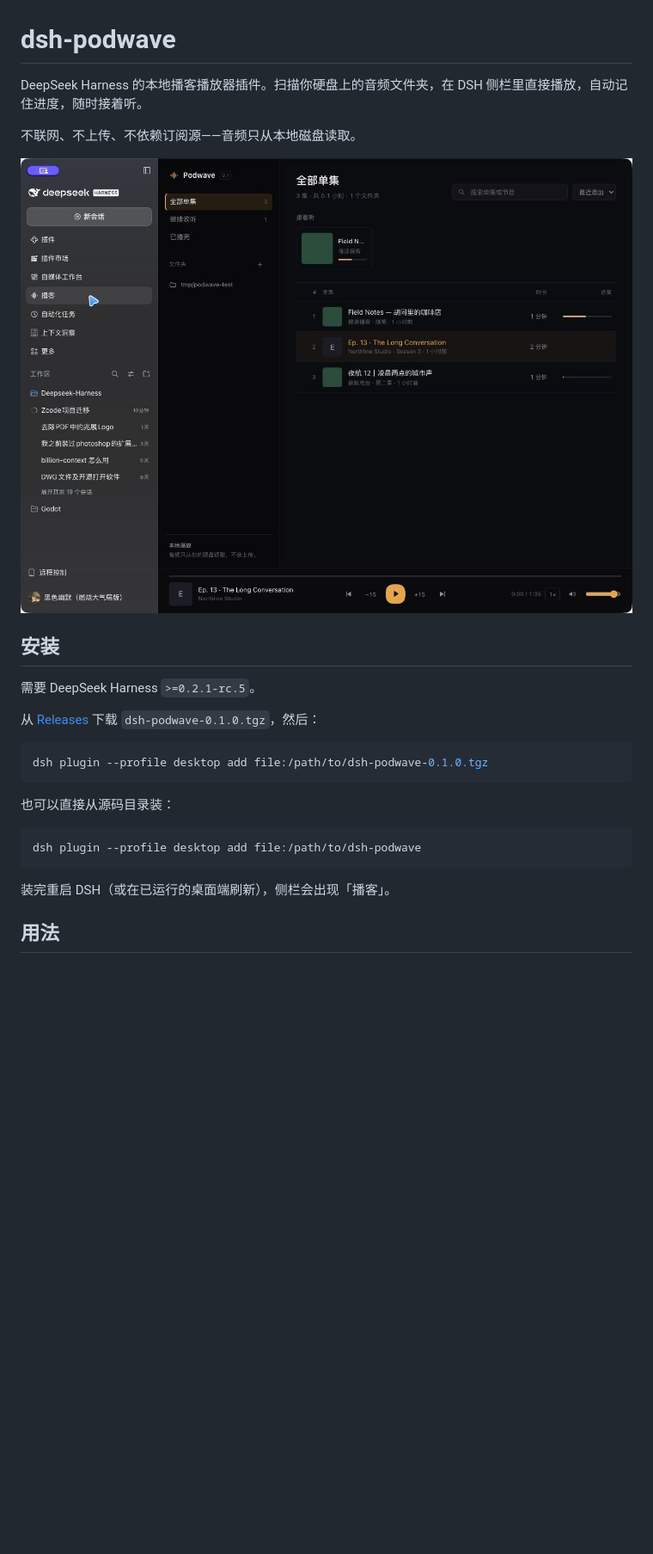
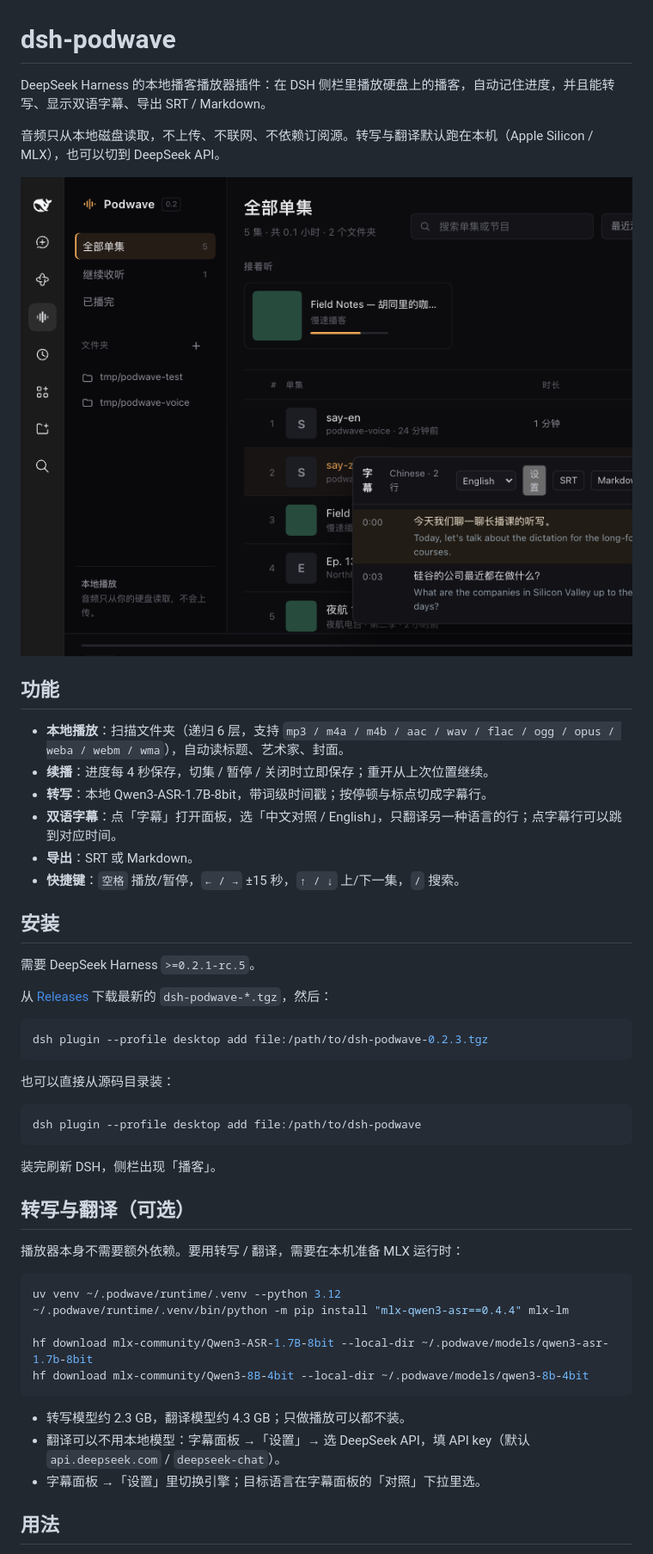
Before and after one commit to Watchcats211/dsh-podwave, a Markdown page: README.md, the part around one of its changes. Shown at 86% size. Rendered like a GitHub page; pictures changed too: docs/screenshot-0.2.png (added); blank space fills up the shorter version.

Commit message:
v0.2.3: transcription, bilingual subtitles, SRT/Markdown export, local + API translation

````diff
--- a/README.md
+++ b/README.md
@@ -1,19 +1,28 @@
 # dsh-podwave
 
-DeepSeek Harness 的本地播客播放器插件。扫描你硬盘上的音频文件夹，在 DSH 侧栏里直接播放，自动记住进度，随时接着听。
+DeepSeek Harness 的本地播客播放器插件：在 DSH 侧栏里播放硬盘上的播客，自动记住进度，并且能转写、显示双语字幕、导出 SRT / Markdown。
 
-不联网、不上传、不依赖订阅源——音频只从本地磁盘读取。
+音频只从本地磁盘读取，不上传、不联网、不依赖订阅源。转写与翻译默认跑在本机（Apple Silicon / MLX），也可以切到 DeepSeek API。
 
-![播客面板](docs/screenshot.png)
+![播客面板与双语字幕](docs/screenshot-0.2.png)
+
+## 功能
+
+- **本地播放**：扫描文件夹（递归 6 层，支持 `mp3 / m4a / m4b / aac / wav / flac / ogg / opus / weba / webm / wma`），自动读标题、艺术家、封面。
+- **续播**：进度每 4 秒保存，切集 / 暂停 / 关闭时立即保存；重开从上次位置继续。
+- **转写**：本地 Qwen3-ASR-1.7B-8bit，带词级时间戳；按停顿与标点切成字幕行。
+- **双语字幕**：点「字幕」打开面板，选「中文对照 / English」，只翻译另一种语言的行；点字幕行可以跳到对应时间。
+- **导出**：SRT 或 Markdown。
+- **快捷键**：`空格` 播放/暂停，`← / →` ±15 秒，`↑ / ↓` 上/下一集，`/` 搜索。
 
 ## 安装
 
 需要 DeepSeek Harness `>=0.2.1-rc.5`。
 
-从 [Releases](https://github.com/Watchcats211/dsh-podwave/releases) 下载 `dsh-podwave-0.1.0.tgz`，然后：
+从 [Releases](https://github.com/Watchcats211/dsh-podwave/releases) 下载最新的 `dsh-podwave-*.tgz`，然后：
 
 ```bash
-dsh plugin --profile desktop add file:/path/to/dsh-podwave-0.1.0.tgz
+dsh plugin --profile desktop add file:/path/to/dsh-podwave-0.2.3.tgz
 ```
 
 也可以直接从源码目录装：
@@ -22,7 +31,23 @@ dsh plugin --profile desktop add file:/path/to/dsh-podwave-0.1.0.tgz
 dsh plugin --profile desktop add file:/path/to/dsh-podwave
 ```
 
-装完重启 DSH（或在已运行的桌面端刷新），侧栏会出现「播客」。
+装完刷新 DSH，侧栏出现「播客」。
+
+## 转写与翻译（可选）
+
+播放器本身不需要额外依赖。要用转写 / 翻译，需要在本机准备 MLX 运行时：
+
+```bash
+uv venv ~/.podwave/runtime/.venv --python 3.12
+~/.podwave/runtime/.venv/bin/python -m pip install "mlx-qwen3-asr==0.4.4" mlx-lm
+
+hf download mlx-community/Qwen3-ASR-1.7B-8bit --local-dir ~/.podwave/models/qwen3-asr-1.7b-8bit
+hf download mlx-community/Qwen3-8B-4bit --local-dir ~/.podwave/models/qwen3-8b-4bit
+```
+
+- 转写模型约 2.3 GB，翻译模型约 4.3 GB；只做播放可以都不装。
+- 翻译可以不用本地模型：字幕面板 →「设置」→ 选 DeepSeek API，填 API key（默认 `api.deepseek.com` / `deepseek-chat`）。
+- 字幕面板 →「设置」里切换引擎；目标语言在字幕面板的「对照」下拉里选。
 
 ## 用法
 
````
Also changed, not shown: other parts of README.md (+29 -19 lines), 8 other files.
